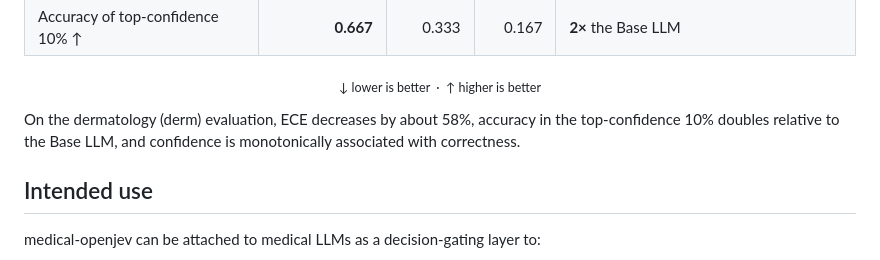
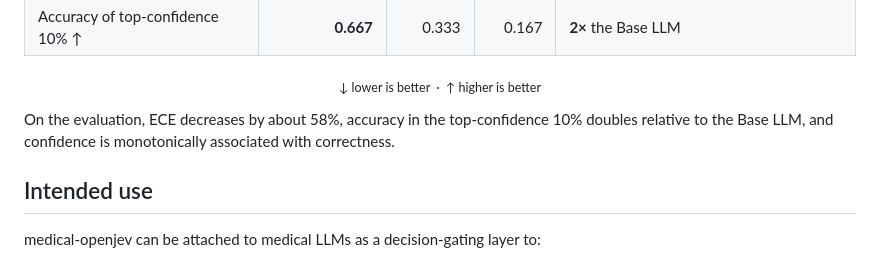
Before and after one commit to Petofi-romance/Openjev-Med, a Markdown page: README.md, the part around the change. GitHub-like rendering.

```diff
--- a/README.md
+++ b/README.md
@@ -75,7 +75,7 @@ Current experiments are based on **Qwen3.5-4B**, compared with the Base LLM and
   <sub>↓ lower is better &nbsp;·&nbsp; ↑ higher is better</sub>
 </p>
 
-On the dermatology (derm) evaluation, ECE decreases by about 58%, accuracy in the top-confidence 10% doubles relative to the Base LLM, and confidence is monotonically associated with correctness.
+On the  evaluation, ECE decreases by about 58%, accuracy in the top-confidence 10% doubles relative to the Base LLM, and confidence is monotonically associated with correctness.
 
 ## Intended use
 
```
